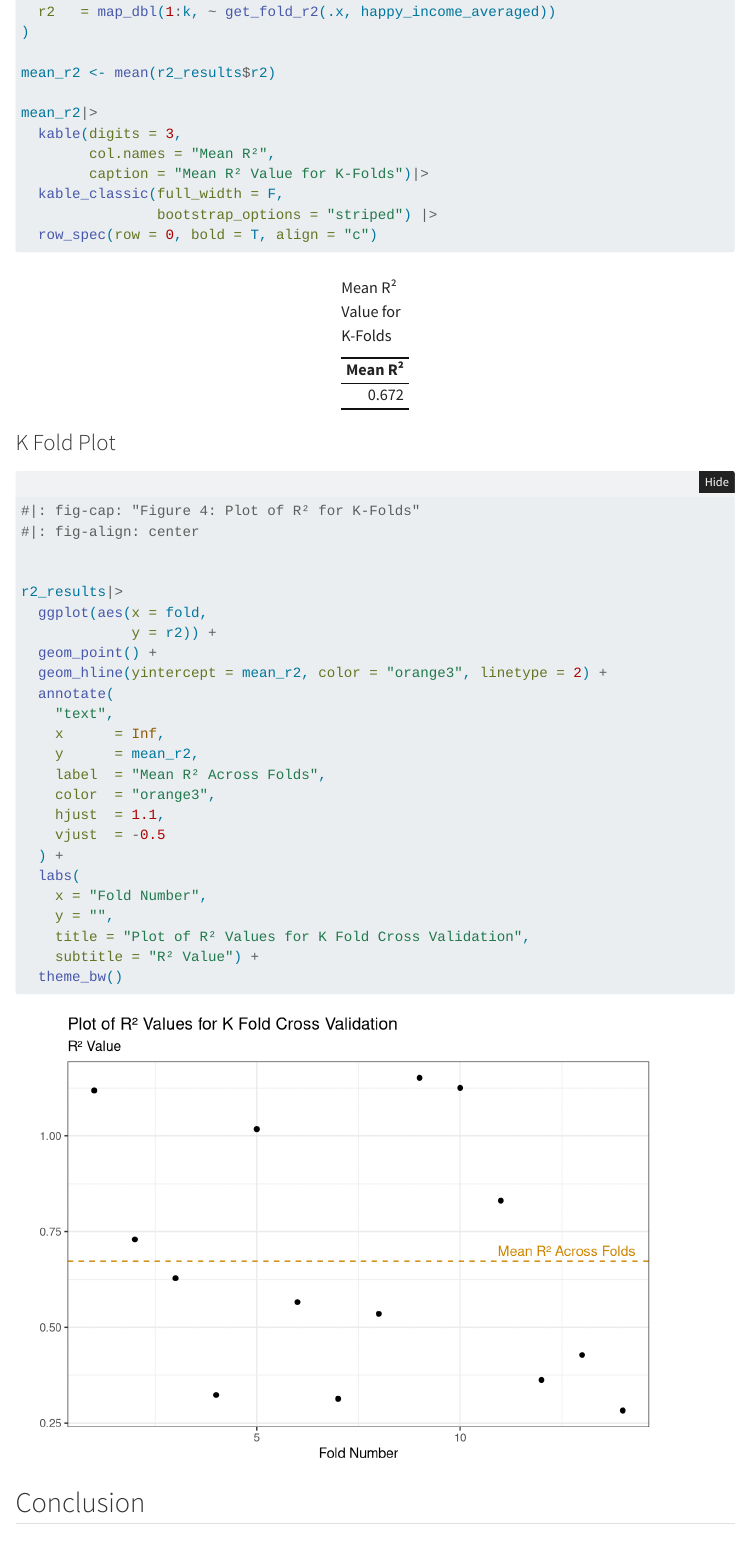
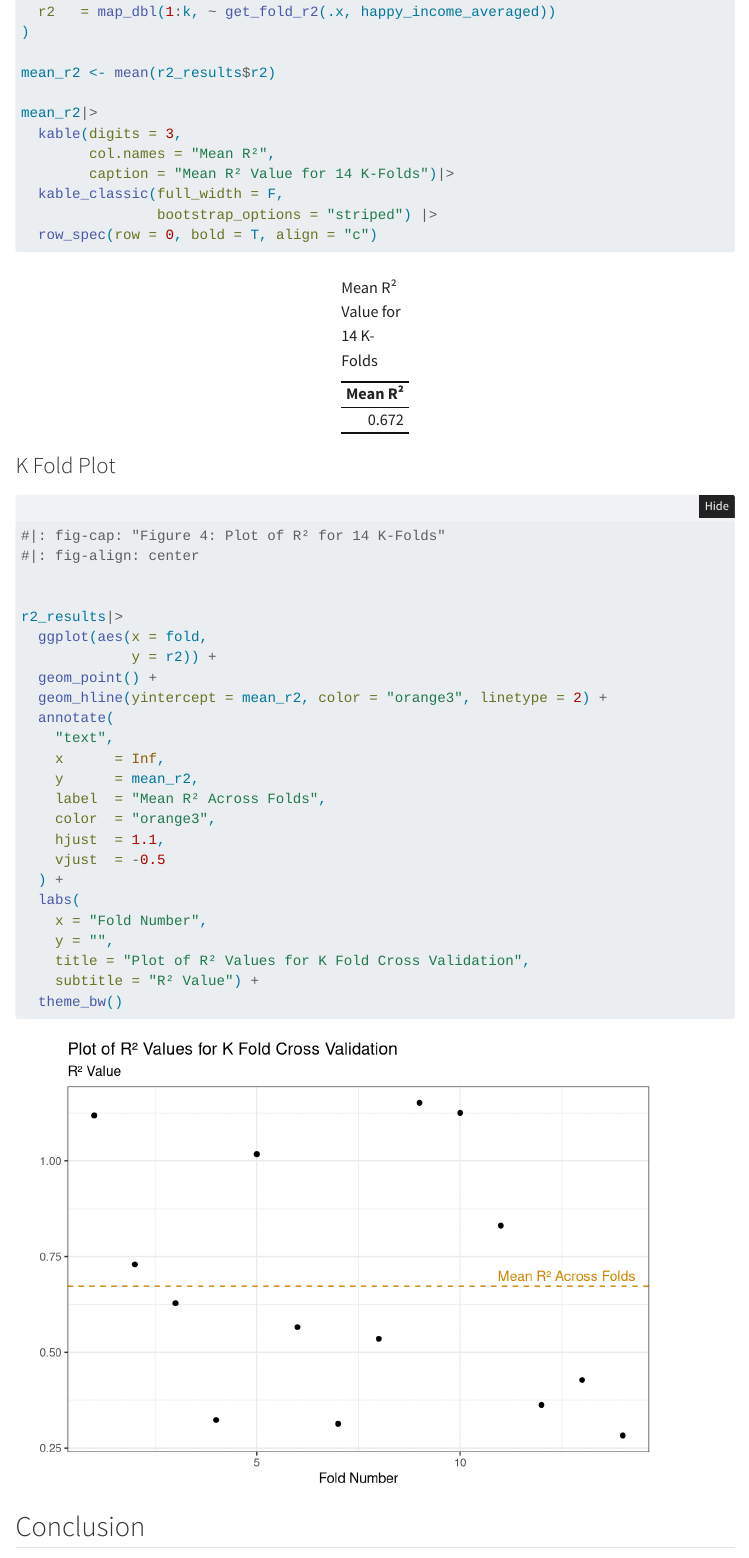
Before and after one commit to montalvoB/STAT-331-Project, a Quarto document (stat331proj.qmd): the page in a window 1100 px wide, from 7440 px down. Rendered offline with R 4.5, knitr and Pandoc in place of Quarto, with nearby package versions; folded parts are opened; some code elsewhere in the file could not run offline; menus at the side of the page are left out.

Commit message:
added number of folds

````diff
--- a/stat331proj.qmd
+++ b/stat331proj.qmd
@@ -268,7 +268,7 @@ mean_r2 <- mean(r2_results$r2)
 mean_r2|>
   kable(digits = 3,
         col.names = "Mean R²",
-        caption = "Mean R² Value for K-Folds")|>
+        caption = "Mean R² Value for 14 K-Folds")|>
   kable_classic(full_width = F,
                 bootstrap_options = "striped") |>
   row_spec(row = 0, bold = T, align = "c")
@@ -277,7 +277,7 @@ mean_r2|>
 ### K Fold Plot
 
 ```{r kplot}
-#|: fig-cap: "Figure 4: Plot of R² for K-Folds"
+#|: fig-cap: "Figure 4: Plot of R² for 14 K-Folds"
 #|: fig-align: center
 
 
````
